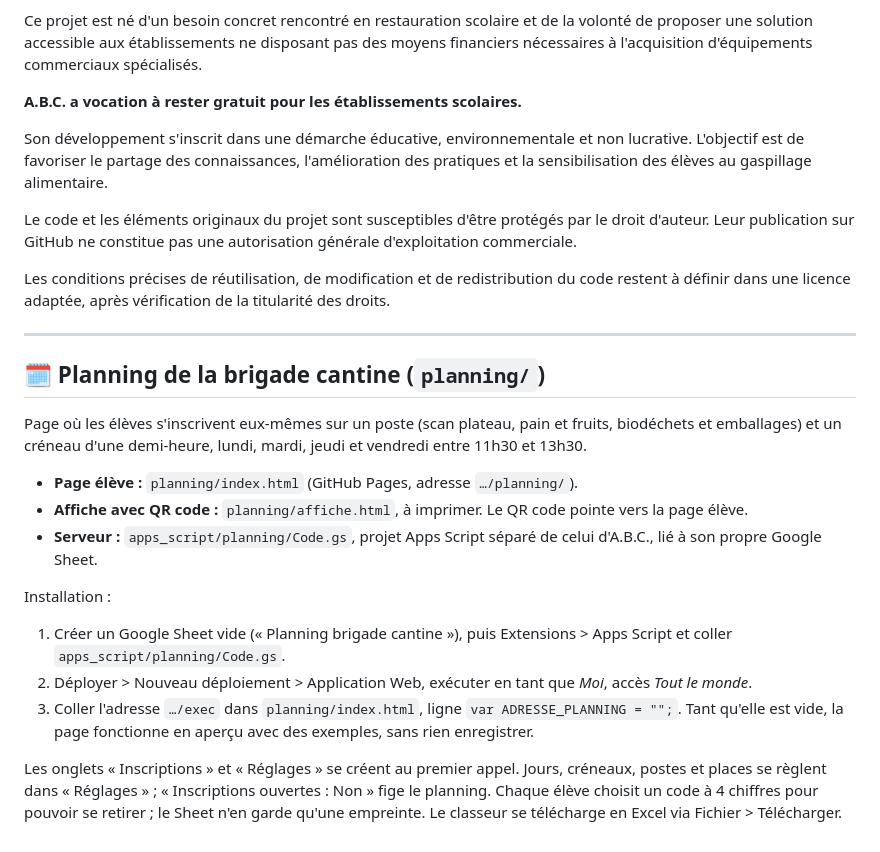
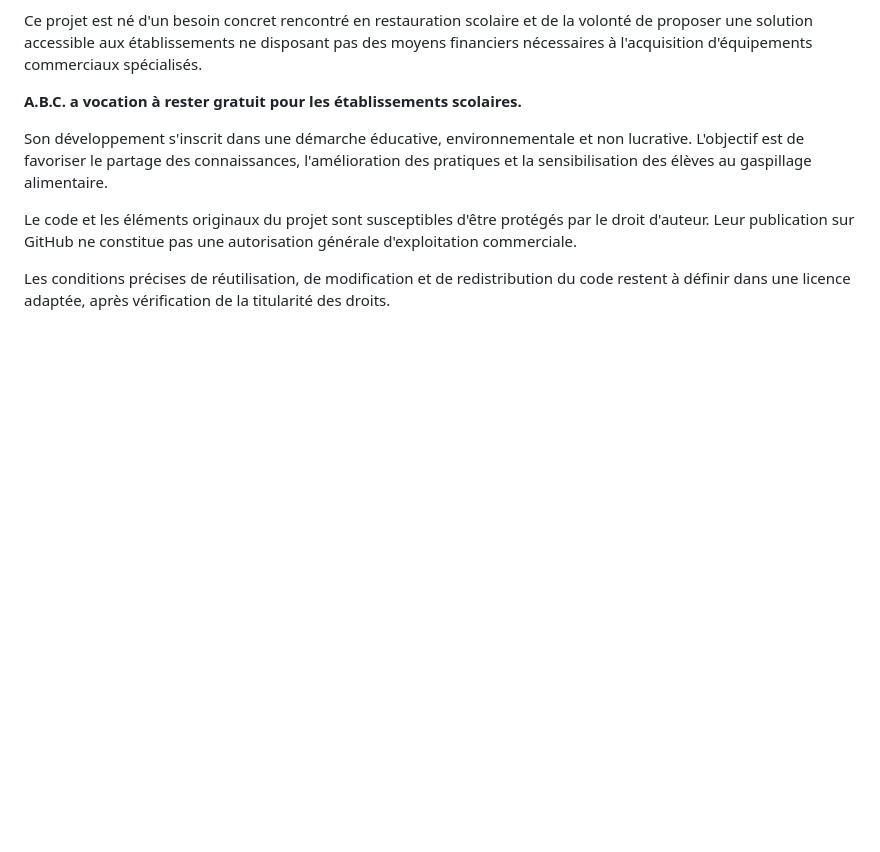
Before and after one commit to ThierryArmant/E3D-cantine, a Markdown page: README.md, the part around the change. Drawn GitHub-style; blank space fills up the shorter version.

Commit message:
Retire le planning de la brigade, déplacé dans un dépôt propre au collège Giono
Co-Authored-By: Claude Opus 5.5 <noreply@anthropic.com>
Claude-Session: https://claude.ai/code/session_01N9a8C8TrEW3FnHcxmWxidP

```diff
--- a/README.md
+++ b/README.md
@@ -67,19 +67,3 @@ Son développement s'inscrit dans une démarche éducative, environnementale et
 Le code et les éléments originaux du projet sont susceptibles d'être protégés par le droit d'auteur. Leur publication sur GitHub ne constitue pas une autorisation générale d'exploitation commerciale.
 
 Les conditions précises de réutilisation, de modification et de redistribution du code restent à définir dans une licence adaptée, après vérification de la titularité des droits.
-
----
-
-## 🗓️ Planning de la brigade cantine (`planning/`)
-Page où les élèves s'inscrivent eux-mêmes sur un poste (scan plateau, pain et fruits, biodéchets et emballages) et un créneau d'une demi-heure, lundi, mardi, jeudi et vendredi entre 11h30 et 13h30.
-
-* **Page élève :** `planning/index.html` (GitHub Pages, adresse `…/planning/`).
-* **Affiche avec QR code :** `planning/affiche.html`, à imprimer. Le QR code pointe vers la page élève.
-* **Serveur :** `apps_script/planning/Code.gs`, projet Apps Script séparé de celui d'A.B.C., lié à son propre Google Sheet.
-
-Installation :
-1. Créer un Google Sheet vide (« Planning brigade cantine »), puis Extensions > Apps Script et coller `apps_script/planning/Code.gs`.
-2. Déployer > Nouveau déploiement > Application Web, exécuter en tant que *Moi*, accès *Tout le monde*.
-3. Coller l'adresse `…/exec` dans `planning/index.html`, ligne `var ADRESSE_PLANNING = "";`. Tant qu'elle est vide, la page fonctionne en aperçu avec des exemples, sans rien enregistrer.
-
-Les onglets « Inscriptions » et « Réglages » se créent au premier appel. Jours, créneaux, postes et places se règlent dans « Réglages » ; « Inscriptions ouvertes : Non » fige le planning. Chaque élève choisit un code à 4 chiffres pour pouvoir se retirer ; le Sheet n'en garde qu'une empreinte. Le classeur se télécharge en Excel via Fichier > Télécharger.
```
